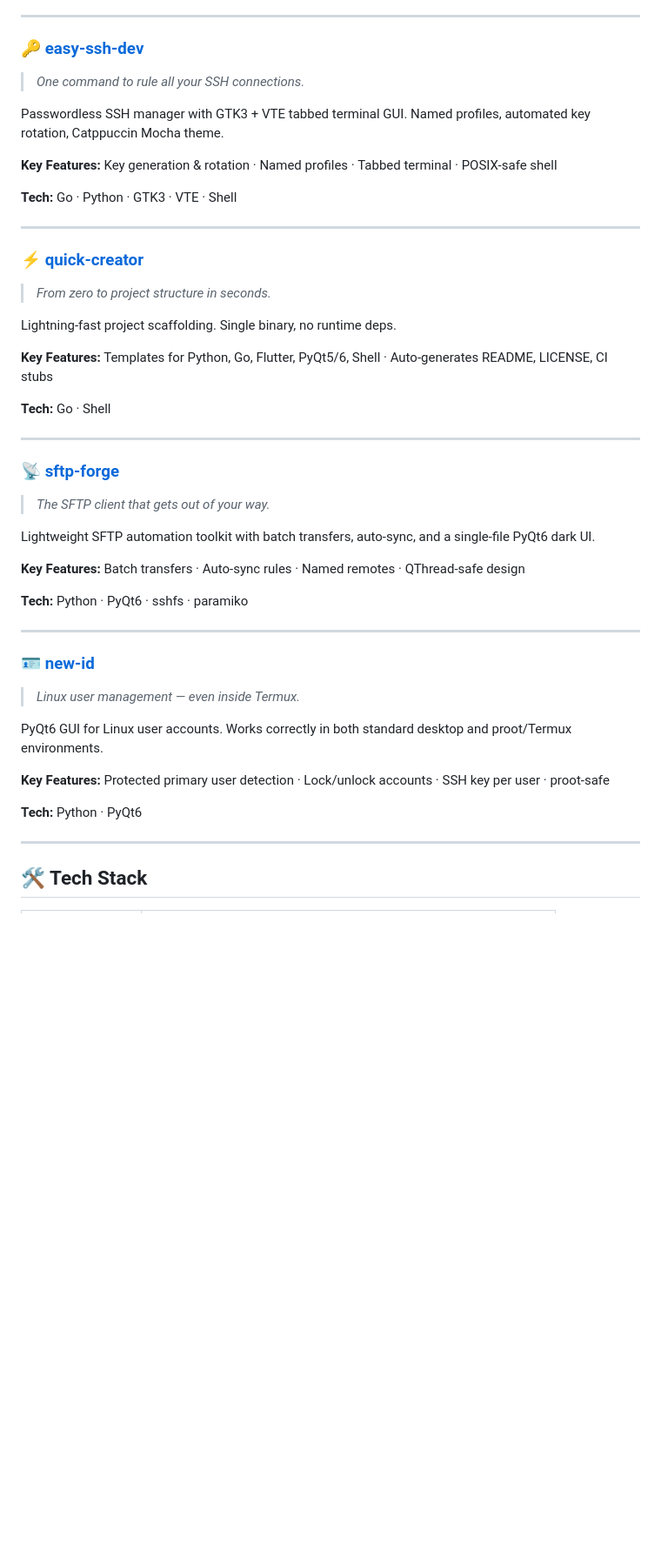
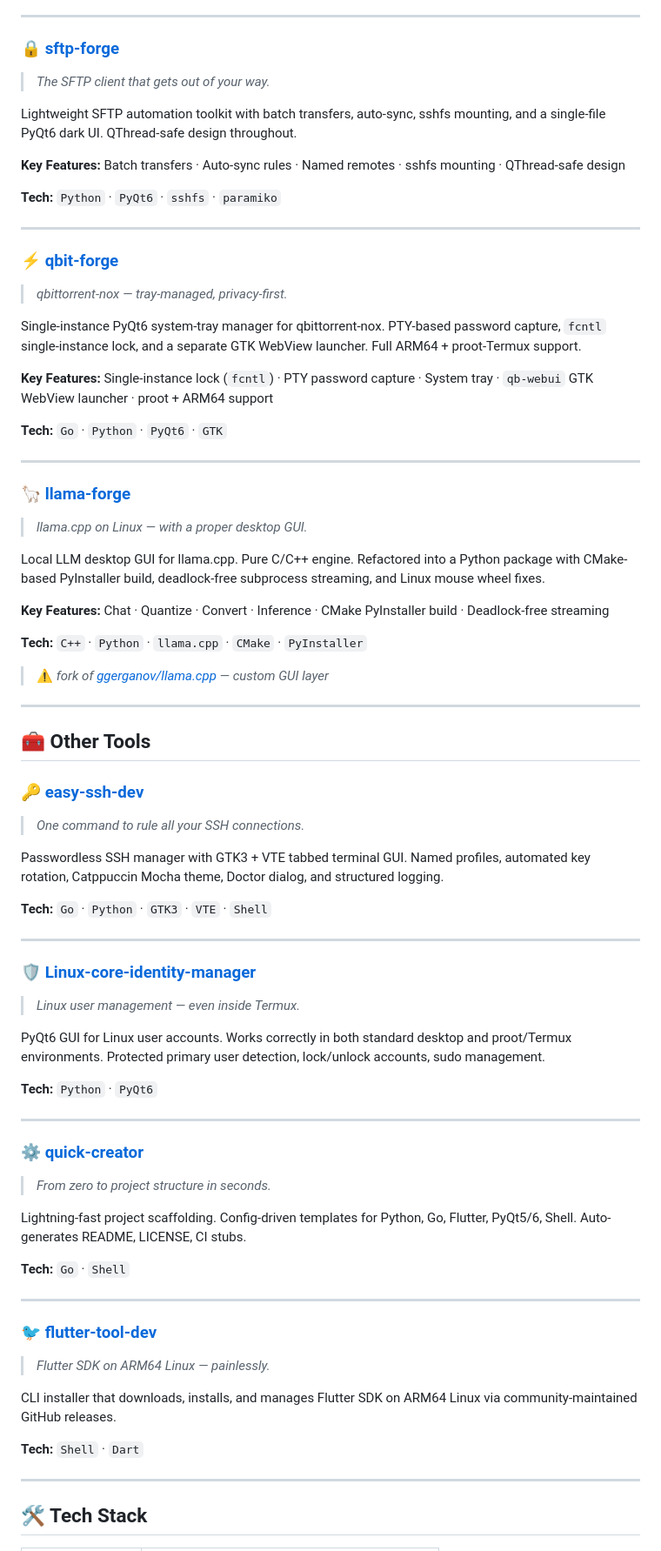
Before and after one commit to dev-boffin-io/dev-boffin-io, a Markdown page: README.md, the part around one of its changes. Shown at 87% size. Rendered like a GitHub page; blank space fills up the shorter version.

```diff
--- a/README.md
+++ b/README.md
@@ -77,47 +114,76 @@ Full-featured VM manager on QEMU/KVM with PyQt6 GUI and Go CLI. No overhead of G
 
 ---
+
+### 🔒 [sftp-forge](https://github.com/dev-boffin-io/sftp-forge)
+> *The SFTP client that gets out of your way.*
+
+Lightweight SFTP automation toolkit with batch transfers, auto-sync, sshfs mounting, and a single-file PyQt6 dark UI. QThread-safe design throughout.
+
+**Key Features:** Batch transfers · Auto-sync rules · Named remotes · sshfs mounting · QThread-safe design
+
+**Tech:** `Python` · `PyQt6` · `sshfs` · `paramiko`
+
+---
+
+### ⚡ [qbit-forge](https://github.com/dev-boffin-io/qbit-forge)
+> *qbittorrent-nox — tray-managed, privacy-first.*
+
+Single-instance PyQt6 system-tray manager for qbittorrent-nox. PTY-based password capture, `fcntl` single-instance lock, and a separate GTK WebView launcher. Full ARM64 + proot-Termux support.
+
+**Key Features:** Single-instance lock (`fcntl`) · PTY password capture · System tray · `qb-webui` GTK WebView launcher · proot + ARM64 support
+
+**Tech:** `Go` · `Python` · `PyQt6` · `GTK`
+
+---
+
+### 🦙 [llama-forge](https://github.com/dev-boffin-io/llama-forge)
+> *llama.cpp on Linux — with a proper desktop GUI.*
+
+Local LLM desktop GUI for llama.cpp. Pure C/C++ engine. Refactored into a Python package with CMake-based PyInstaller build, deadlock-free subprocess streaming, and Linux mouse wheel fixes.
+
+**Key Features:** Chat · Quantize · Convert · Inference · CMake PyInstaller build · Deadlock-free streaming
+
+**Tech:** `C++` · `Python` · `llama.cpp` · `CMake` · `PyInstaller`
+
+> ⚠️ *fork of [ggerganov/llama.cpp](https://github.com/ggerganov/llama.cpp) — custom GUI layer*
+
+---
+
+## 🧰 Other Tools
 
 ### 🔑 [easy-ssh-dev](https://github.com/dev-boffin-io/easy-ssh-dev)
 > *One command to rule all your SSH connections.*
 
-Passwordless SSH manager with GTK3 + VTE tabbed terminal GUI. Named profiles, automated key rotation, Catppuccin Mocha theme.
+Passwordless SSH manager with GTK3 + VTE tabbed terminal GUI. Named profiles, automated key rotation, Catppuccin Mocha theme, Doctor dialog, and structured logging.
 
-**Key Features:** Key generation & rotation · Named profiles · Tabbed terminal · POSIX-safe shell
-
-**Tech:** Go · Python · GTK3 · VTE · Shell
+**Tech:** `Go` · `Python` · `GTK3` · `VTE` · `Shell`
 
 ---
 
-### ⚡ [quick-creator](https://github.com/dev-boffin-io/quick-creator)
-> *From zero to project structure in seconds.*
+### 🛡️ [Linux-core-identity-manager](https://github.com/dev-boffin-io/Linux-core-identity-manager)
+> *Linux user management — even inside Termux.*
 
-Lightning-fast project scaffolding. Single binary, no runtime deps.
+PyQt6 GUI for Linux user accounts. Works correctly in both standard desktop and proot/Termux environments. Protected primary user detection, lock/unlock accounts, sudo management.
 
-**Key Features:** Templates for Python, Go, Flutter, PyQt5/6, Shell · Auto-generates README, LICENSE, CI stubs
-
-**Tech:** Go · Shell
+**Tech:** `Python` · `PyQt6`
 
 ---
 
-### 📡 [sftp-forge](https://github.com/dev-boffin-io/sftp-forge)
-> *The SFTP client that gets out of your way.*
+### ⚙️ [quick-creator](https://github.com/dev-boffin-io/quick-creator)
+> *From zero to project structure in seconds.*
 
-Lightweight SFTP automation toolkit with batch transfers, auto-sync, and a single-file PyQt6 dark UI.
+Lightning-fast project scaffolding. Config-driven templates for Python, Go, Flutter, PyQt5/6, Shell. Auto-generates README, LICENSE, CI stubs.
 
-**Key Features:** Batch transfers · Auto-sync rules · Named remotes · QThread-safe design
-
-**Tech:** Python · PyQt6 · sshfs · paramiko
+**Tech:** `Go` · `Shell`
 
 ---
 
-### 🪪 [new-id](https://github.com/dev-boffin-io/new-id)
-> *Linux user management — even inside Termux.*
+### 🐦 [flutter-tool-dev](https://github.com/dev-boffin-io/flutter-tool-dev)
+> *Flutter SDK on ARM64 Linux — painlessly.*
 
-PyQt6 GUI for Linux user accounts. Works correctly in both standard desktop and proot/Termux environments.
+CLI installer that downloads, installs, and manages Flutter SDK on ARM64 Linux via community-maintained GitHub releases.
 
-**Key Features:** Protected primary user detection · Lock/unlock accounts · SSH key per user · proot-safe
-
-**Tech:** Python · PyQt6
+**Tech:** `Shell` · `Dart`
 
 ---
 
```
Also changed, not shown: other parts of README.md (+59 -25 lines).
